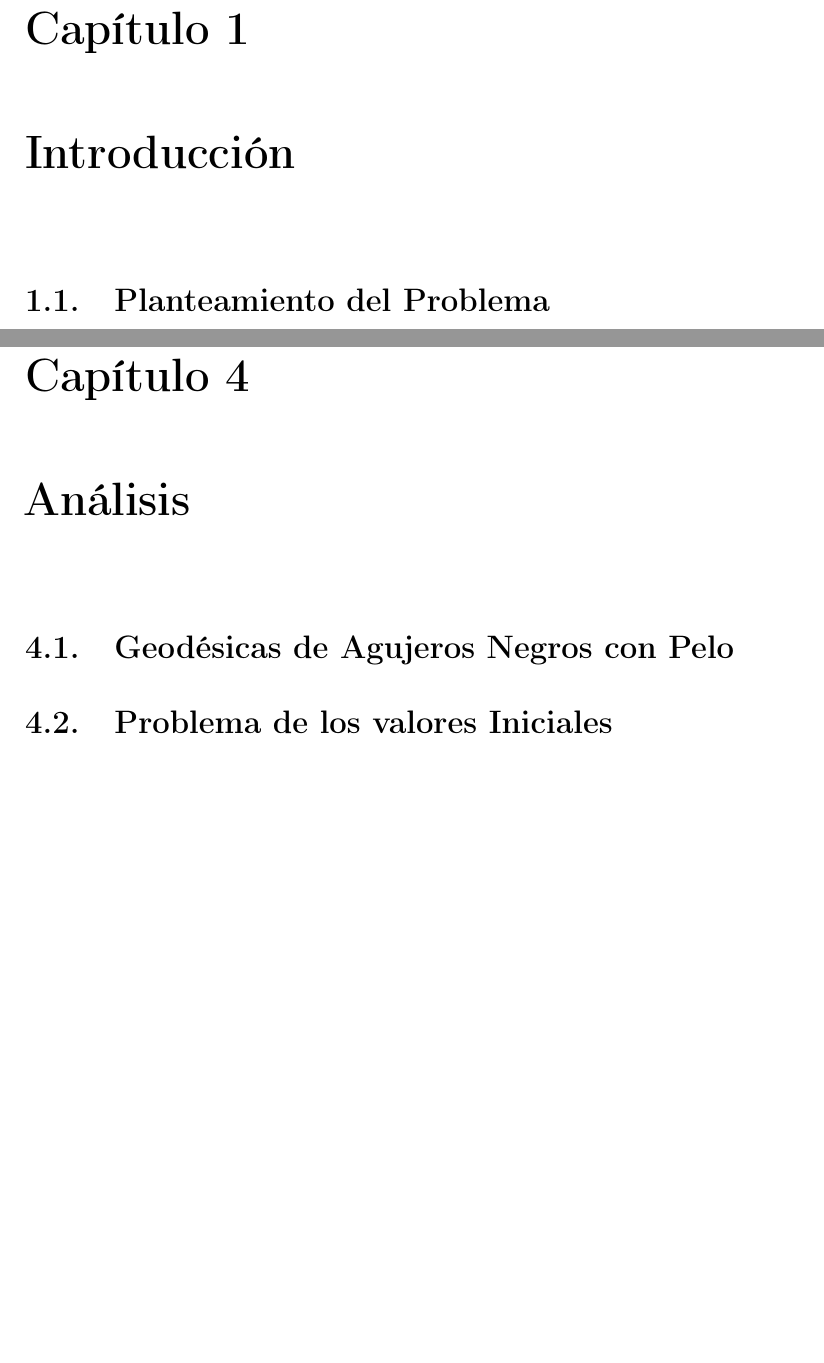
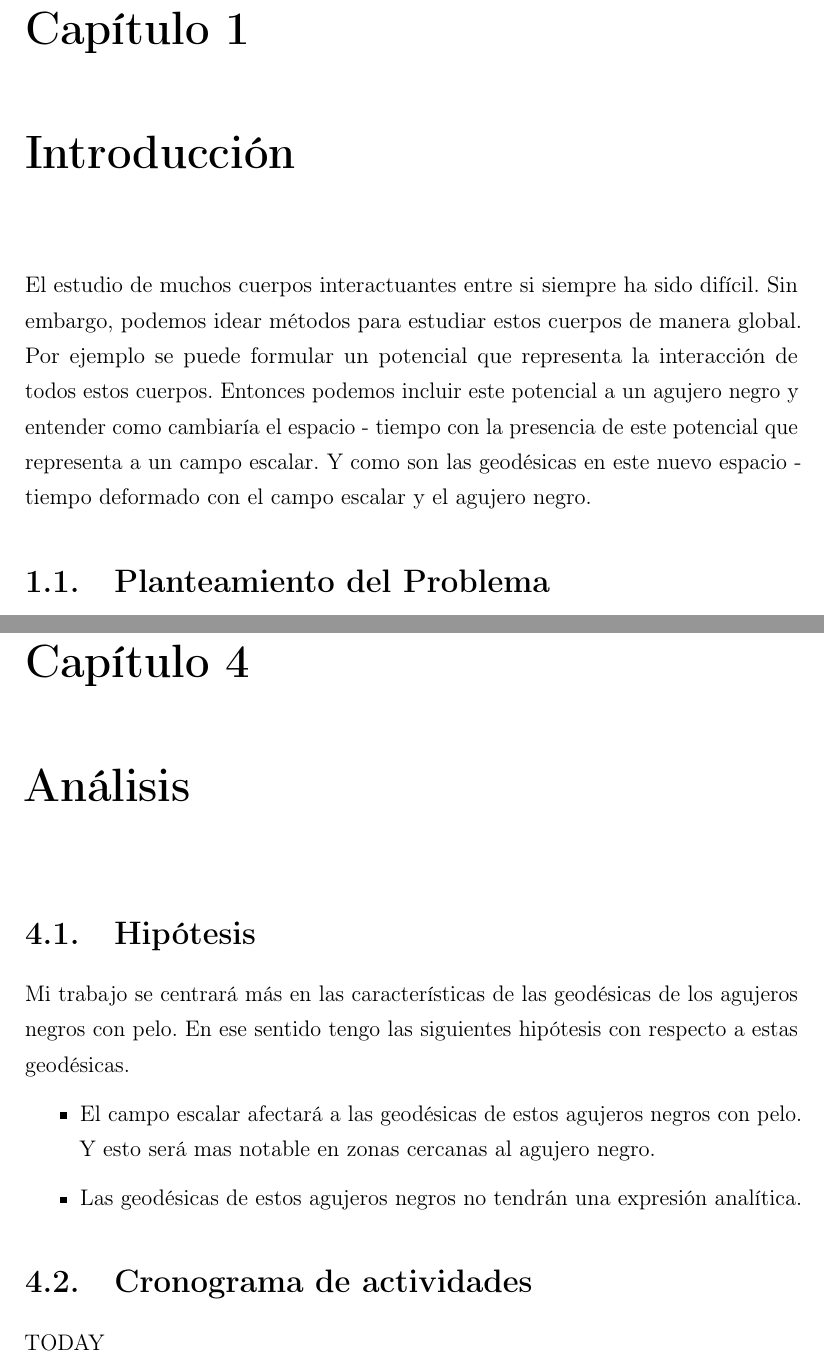
Before and after one commit to Skylines316/tesisHairy, a LaTeX book (Main.tex, which reads Capitulos/01Introduccion.tex, Capitulos/04Analisis.tex): two parts of pages 12 and 40 of 52, joined at a grey line, cut so that both start at the same text, the shorter picture padded with empty space. Compiled offline with pdfLaTeX.

Commit message:
agregada introduccion e hipotesis

```diff
--- a/Capitulos/01Introduccion.tex
+++ b/Capitulos/01Introduccion.tex
@@ -1,6 +1,7 @@
 % !TeX root = ../Main.tex
 \documentclass[../Main.tex]{subfiles}
 \begin{document}
+El estudio de muchos cuerpos interactuantes entre si siempre ha sido difícil. Sin embargo, podemos idear métodos para estudiar estos cuerpos de manera global. Por ejemplo se puede formular un potencial que representa la interacción de todos estos cuerpos. Entonces podemos incluir este potencial a un agujero negro y entender como cambiaría el espacio - tiempo con la presencia de este potencial que representa a un campo escalar. Y como son las geodésicas en este nuevo espacio - tiempo deformado con el campo escalar y el agujero negro.
 
 \section{Planteamiento del Problema}
 Los agujeros negros con pelo fueron extensivamente estudiados en \cite{Anabalon:2013sra,Acena:2013jya}. Las soluciones que usaremos pueden evadir el teorema de no pelo \cite{Hertog:2006rr}, y la estabilidad de los agujeros negros con pelo presentados esta asegurado por su potencial escalar y sus puntos extremos.
--- a/Capitulos/04Analisis.tex
+++ b/Capitulos/04Analisis.tex
@@ -1,8 +1,23 @@
 % !TeX root = ../Main.tex
 \documentclass[../Main.tex]{subfiles}
+
 \begin{document}
-\section{Geodésicas de Agujeros Negros con Pelo}
-\section{Problema de los valores Iniciales}
+\section{Hipótesis}
+Mi trabajo se centrará más en las características de las geodésicas de los agujeros negros con pelo. En ese sentido tengo las siguientes hipótesis con respecto a estas geodésicas.
+
+\begin{itemize}
+    \item El campo escalar afectará a las geodésicas de estos agujeros negros con pelo. Y esto será mas notable en zonas cercanas al agujero negro.
+    \item Las geodésicas de estos agujeros negros no tendrán una expresión analítica.
+\end{itemize}
+% \section{Geodésicas de Agujeros Negros con Pelo}
+% \section{Problema de los valores Iniciales}
+
+%%%%%%%%%%%%%%%%%%%%%%%%%%%%%%%%%%%%%%%%%%%%%%%%%%%%%%%%%%%%%%%%
+\section{Cronograma de actividades}
+
+TODAY
+
+
 
 \biblio %Se necesita para referenciar cuando se compilan subarchivos individuales - NO SACAR
 \end{document}
```
Also changed, not shown: Capitulos/03Metodologia.tex (+1 -1 lines), Main.tex (+2 -0 lines).
